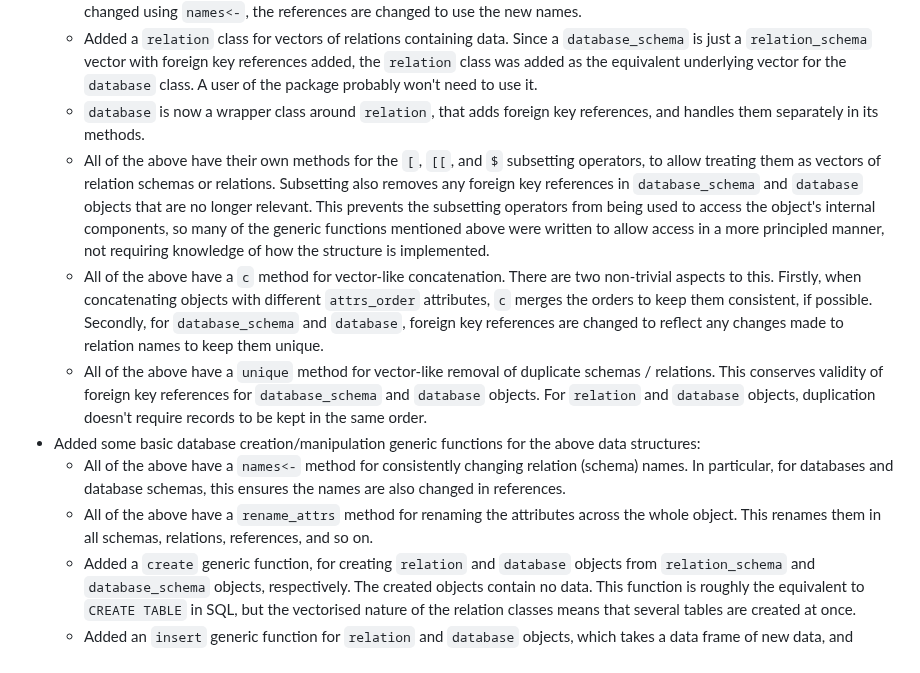
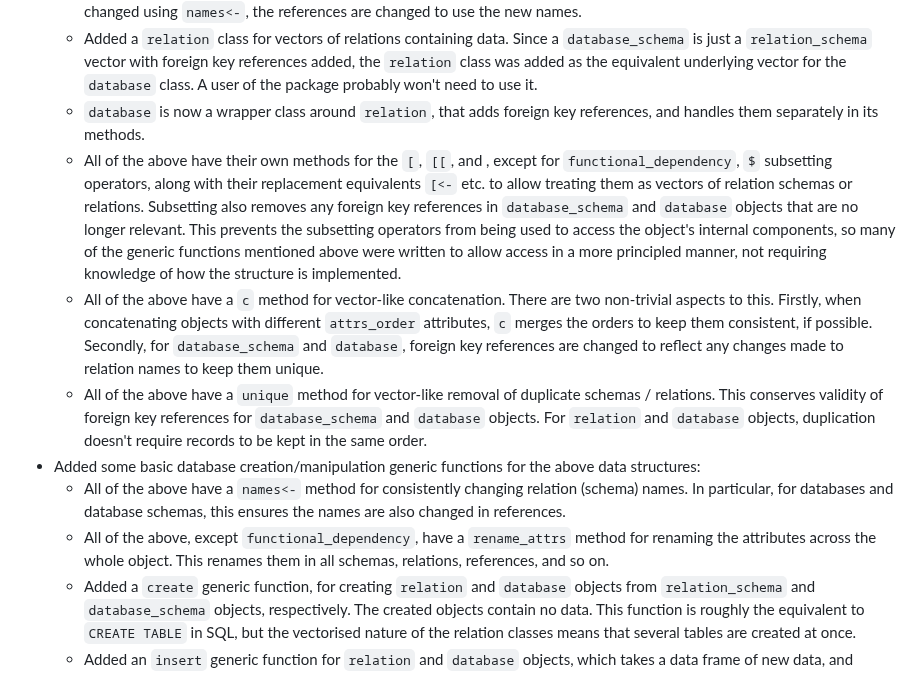
Before and after one commit to CharnelMouse/autodb, a Markdown page: NEWS.md, the part around the change. GitHub-like rendering.

Commit message:
Update NEWS for replacement operators

```diff
--- a/NEWS.md
+++ b/NEWS.md
@@ -19,12 +19,12 @@
     * Added a `database_schema` class for database schemas, as returned by `normalise`. This inherits from `relation_schema`, and has foreign key references as an additional `references` attribute. There is a `merge_empty_keys` method that conserves validity of the foreign key references. Additionally, when the names of the contained relation schemas are changed using `names<-`, the references are changed to use the new names.
     * Added a `relation` class for vectors of relations containing data. Since a `database_schema` is just a `relation_schema` vector with foreign key references added, the `relation` class was added as the equivalent underlying vector for the `database` class. A user of the package probably won't need to use it.
     * `database` is now a wrapper class around `relation`, that adds foreign key references, and handles them separately in its methods.
-    * All of the above have their own methods for the `[`, `[[`, and `$` subsetting operators, to allow treating them as vectors of relation schemas or relations. Subsetting also removes any foreign key references in `database_schema` and `database` objects that are no longer relevant. This prevents the subsetting operators from being used to access the object's internal components, so many of the generic functions mentioned above were written to allow access in a more principled manner, not requiring knowledge of how the structure is implemented.
+    * All of the above have their own methods for the `[`, `[[`, and , except for `functional_dependency`, `$` subsetting operators, along with their replacement equivalents `[<-` etc. to allow treating them as vectors of relation schemas or relations. Subsetting also removes any foreign key references in `database_schema` and `database` objects that are no longer relevant. This prevents the subsetting operators from being used to access the object's internal components, so many of the generic functions mentioned above were written to allow access in a more principled manner, not requiring knowledge of how the structure is implemented.
     * All of the above have a `c` method for vector-like concatenation. There are two non-trivial aspects to this. Firstly, when concatenating objects with different `attrs_order` attributes, `c` merges the orders to keep them consistent, if possible. Secondly, for `database_schema` and `database`, foreign key references are changed to reflect any changes made to relation names to keep them unique.
     * All of the above have a `unique` method for vector-like removal of duplicate schemas / relations. This conserves validity of foreign key references for `database_schema` and `database` objects. For `relation` and `database` objects, duplication doesn't require records to be kept in the same order.
 * Added some basic database creation/manipulation generic functions for the above data structures:
     * All of the above have a `names<-` method for consistently changing relation (schema) names. In particular, for databases and database schemas, this ensures the names are also changed in references.
-    * All of the above have a `rename_attrs` method for renaming the attributes across the whole object. This renames them in all schemas, relations, references, and so on.
+    * All of the above, except `functional_dependency`, have a `rename_attrs` method for renaming the attributes across the whole object. This renames them in all schemas, relations, references, and so on.
     * Added a `create` generic function, for creating `relation` and `database` objects from `relation_schema` and `database_schema` objects, respectively. The created objects contain no data. This function is roughly the equivalent to `CREATE TABLE` in SQL, but the vectorised nature of the relation classes means that several tables are created at once.
     * Added an `insert` generic function for `relation` and `database` objects, which takes a data frame of new data, and inserts it into any relation in the object whose attributes are all present in the new data. This is roughly equivalent to SQL's `INSERT`, but works over multiple relations at once, and means there's now a way to put data into a `database` outside of `decompose`. Indeed, `decompose` is now equivalent to calling `create`, then `insert` with all the relations.
 * Adjusted `normalise` to prefer to remove dependencies with dependants and determinant sets later in table order, and with larger dependant sets. This brings it more in line with similar decisions made in other package functions.
```
